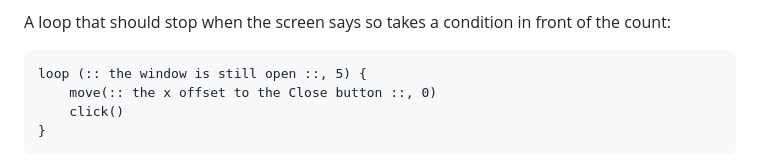
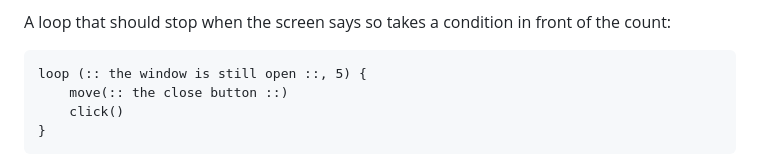
Before and after one commit to lhypds/pob, a Markdown page: docs/Macro PSL/08_loop blocks.md, the part around the change. Drawn GitHub-style.

````diff
--- a/docs/Macro PSL/08_loop blocks.md
+++ b/docs/Macro PSL/08_loop blocks.md
@@ -22,7 +22,7 @@ A loop that should stop when the screen says so takes a condition in front of th
 
 ```
 loop (:: the window is still open ::, 5) {
-    move(:: the x offset to the Close button ::, 0)
+    move(:: the close button ::)
     click()
 }
 ```
````
